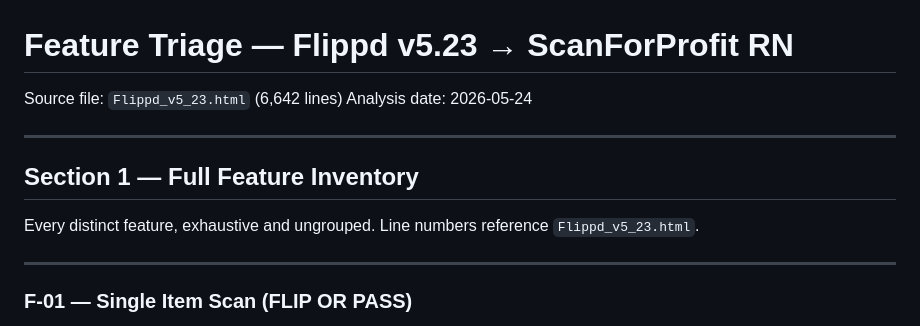
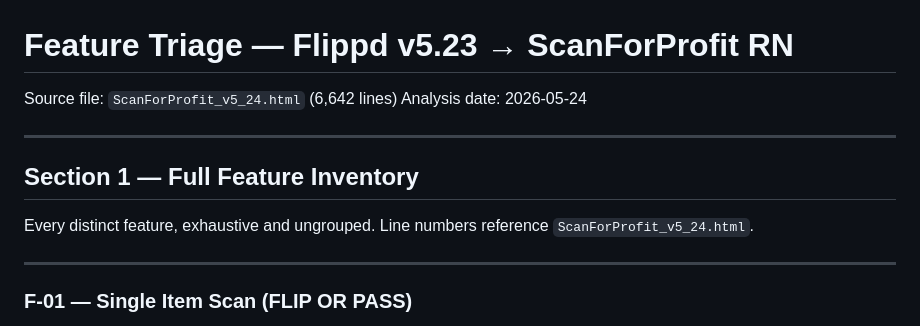
Before and after one commit to bbaker71313/flippd, a Markdown page: docs/FEATURE_TRIAGE.md, the part around the change. Rendered like a GitHub page.

```diff
--- a/docs/FEATURE_TRIAGE.md
+++ b/docs/FEATURE_TRIAGE.md
@@ -1,13 +1,13 @@
 # Feature Triage — Flippd v5.23 → ScanForProfit RN
 
-Source file: `Flippd_v5_23.html` (6,642 lines)
+Source file: `ScanForProfit_v5_24.html` (6,642 lines)
 Analysis date: 2026-05-24
 
 ---
 
 ## Section 1 — Full Feature Inventory
 
-Every distinct feature, exhaustive and ungrouped. Line numbers reference `Flippd_v5_23.html`.
+Every distinct feature, exhaustive and ungrouped. Line numbers reference `ScanForProfit_v5_24.html`.
 
 ---
 
```
Also changed, not shown: CLAUDE.md (+2 -2 lines).
